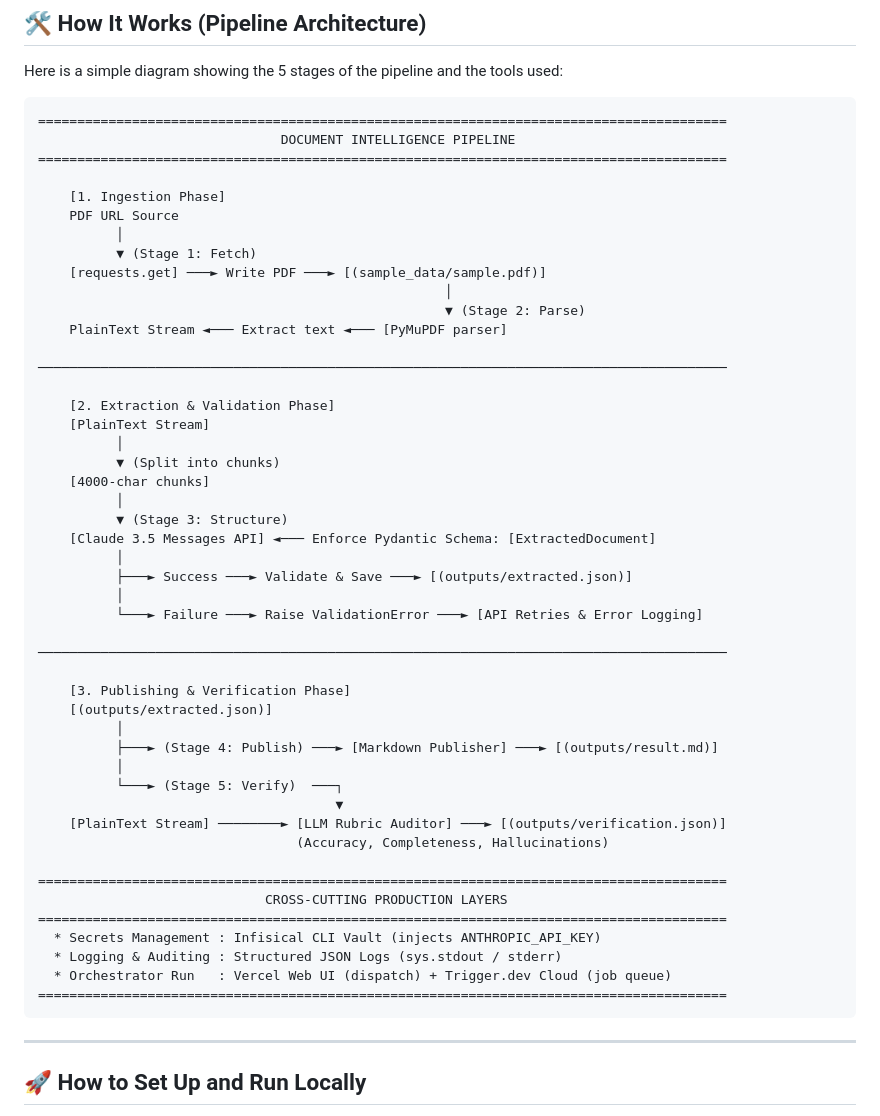
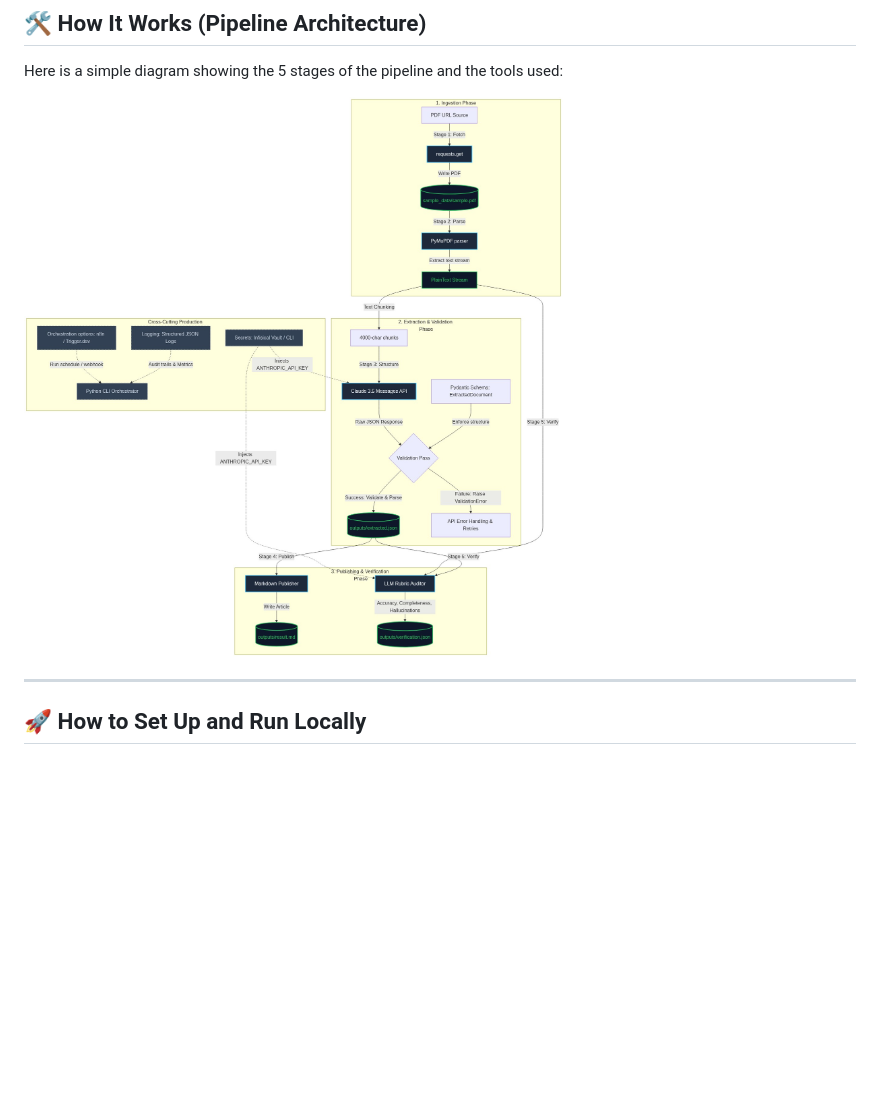
Before and after one commit to suni608/document-intelligence-pipeline, a Markdown page: README.md, the part around the change. Rendered like a GitHub page; pictures changed too: docs/architecture.png (added); blank space fills up the shorter version.

Commit message:
docs(readme): link high-resolution PNG file for pipeline architecture

````diff
--- a/README.md
+++ b/README.md
@@ -11,55 +11,7 @@ This project is an end-to-end Python pipeline that downloads a PDF, extracts its
 
 Here is a simple diagram showing the 5 stages of the pipeline and the tools used:
 
-```text
-========================================================================================
-                               DOCUMENT INTELLIGENCE PIPELINE
-========================================================================================
-
-    [1. Ingestion Phase]
-    PDF URL Source
-          │
-          ▼ (Stage 1: Fetch)
-    [requests.get] ───► Write PDF ───► [(sample_data/sample.pdf)]
-                                                    │
-                                                    ▼ (Stage 2: Parse)
-    PlainText Stream ◄─── Extract text ◄─── [PyMuPDF parser]
-
-────────────────────────────────────────────────────────────────────────────────────────
-
-    [2. Extraction & Validation Phase]
-    [PlainText Stream]
-          │
-          ▼ (Split into chunks)
-    [4000-char chunks]
-          │
-          ▼ (Stage 3: Structure)
-    [Claude 3.5 Messages API] ◄─── Enforce Pydantic Schema: [ExtractedDocument]
-          │
-          ├───► Success ───► Validate & Save ───► [(outputs/extracted.json)]
-          │
-          └───► Failure ───► Raise ValidationError ───► [API Retries & Error Logging]
-
-────────────────────────────────────────────────────────────────────────────────────────
-
-    [3. Publishing & Verification Phase]
-    [(outputs/extracted.json)]
-          │
-          ├───► (Stage 4: Publish) ───► [Markdown Publisher] ───► [(outputs/result.md)]
-          │
-          └───► (Stage 5: Verify)  ───┐
-                                      ▼
-    [PlainText Stream] ────────► [LLM Rubric Auditor] ───► [(outputs/verification.json)]
-                                 (Accuracy, Completeness, Hallucinations)
-
-========================================================================================
-                             CROSS-CUTTING PRODUCTION LAYERS
-========================================================================================
-  * Secrets Management : Infisical CLI Vault (injects ANTHROPIC_API_KEY)
-  * Logging & Auditing : Structured JSON Logs (sys.stdout / stderr)
-  * Orchestrator Run   : Vercel Web UI (dispatch) + Trigger.dev Cloud (job queue)
-========================================================================================
-```
+![Pipeline Architecture](docs/architecture.png)
 
 ---
 
````
